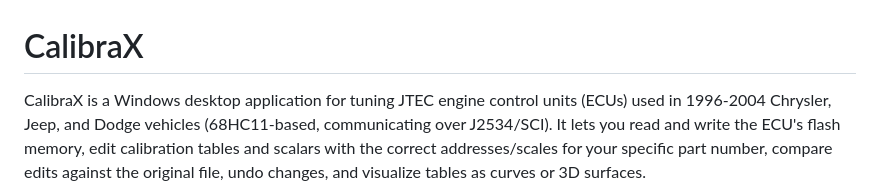
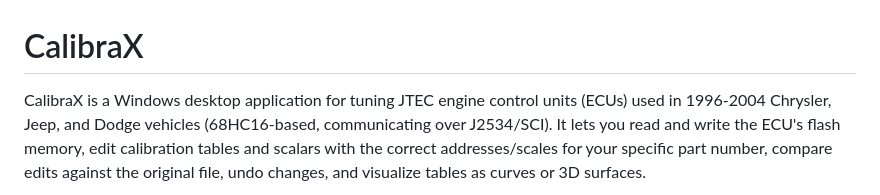
Before and after one commit to davgeek/calibrax-ecu, a Markdown page: README.md, the part around the change. Rendered like a GitHub page.

Commit message:
README: JTEC ECUs are 68HC16-based, not 68HC11
Co-Authored-By: Claude Opus 5.5 <noreply@anthropic.com>

```diff
--- a/README.md
+++ b/README.md
@@ -1,7 +1,7 @@
 # CalibraX
 
 CalibraX is a Windows desktop application for tuning JTEC engine control units
-(ECUs) used in 1996-2004 Chrysler, Jeep, and Dodge vehicles (68HC11-based,
+(ECUs) used in 1996-2004 Chrysler, Jeep, and Dodge vehicles (68HC16-based,
 communicating over J2534/SCI). It lets you read and write the ECU's flash memory,
 edit calibration tables and scalars with the correct addresses/scales for your
 specific part number, compare edits against the original file, undo changes, and
```
